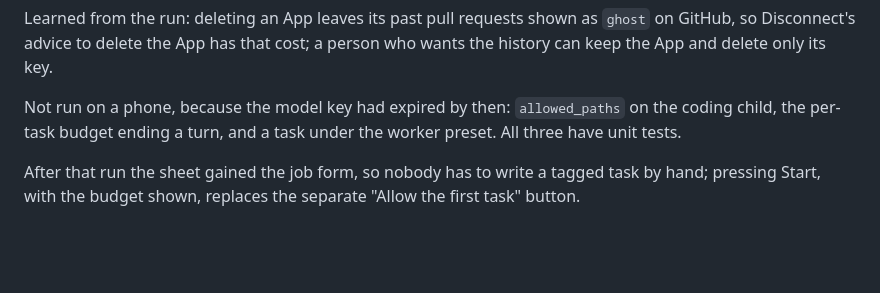
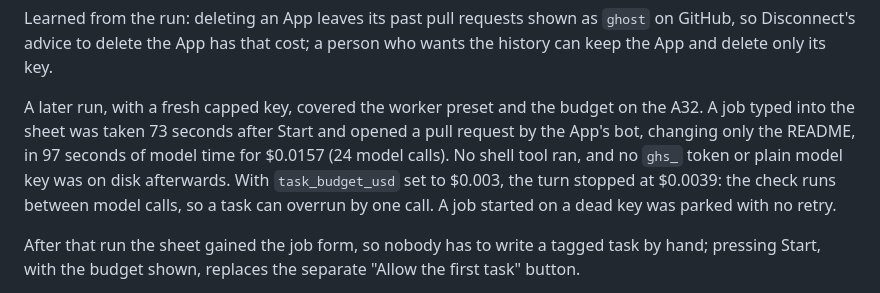
Before and after one commit to CalvinMagezi/hq, a Markdown page: docs/plans/mobile-helpers.md, the part around the change. GitHub-like rendering; blank space fills up the shorter version.

Commit message:
docs(worker): the live run under the preset, and name the claimer
The worker's first task_claim failed for want of an actor, so the skill now
gives it. The plan records the phone run under the preset and the budget stop.

Co-Authored-By: Claude Opus 5.5 <noreply@anthropic.com>
Claude-Session: https://claude.ai/code/session_01GfBLGK3XLxco6SXLB8U4MW

```diff
--- a/docs/plans/mobile-helpers.md
+++ b/docs/plans/mobile-helpers.md
@@ -194,8 +194,12 @@ Learned from the run: deleting an App leaves its past pull requests shown as `gh
 Disconnect's advice to delete the App has that cost; a person who wants the history can keep the App
 and delete only its key.
 
-Not run on a phone, because the model key had expired by then: `allowed_paths` on the coding child,
-the per-task budget ending a turn, and a task under the worker preset. All three have unit tests.
+A later run, with a fresh capped key, covered the worker preset and the budget on the A32. A job
+typed into the sheet was taken 73 seconds after Start and opened a pull request by the App's bot,
+changing only the README, in 97 seconds of model time for $0.0157 (24 model calls). No shell tool
+ran, and no `ghs_` token or plain model key was on disk afterwards. With `task_budget_usd` set to
+$0.003, the turn stopped at $0.0039: the check runs between model calls, so a task can overrun by
+one call. A job started on a dead key was parked with no retry.
 
 After that run the sheet gained the job form, so nobody has to write a tagged task by hand; pressing
 Start, with the budget shown, replaces the separate "Allow the first task" button.
```
Also changed, not shown: docs/plans/edge-coding-worker.md (+1 -1 lines), 1 other file.
